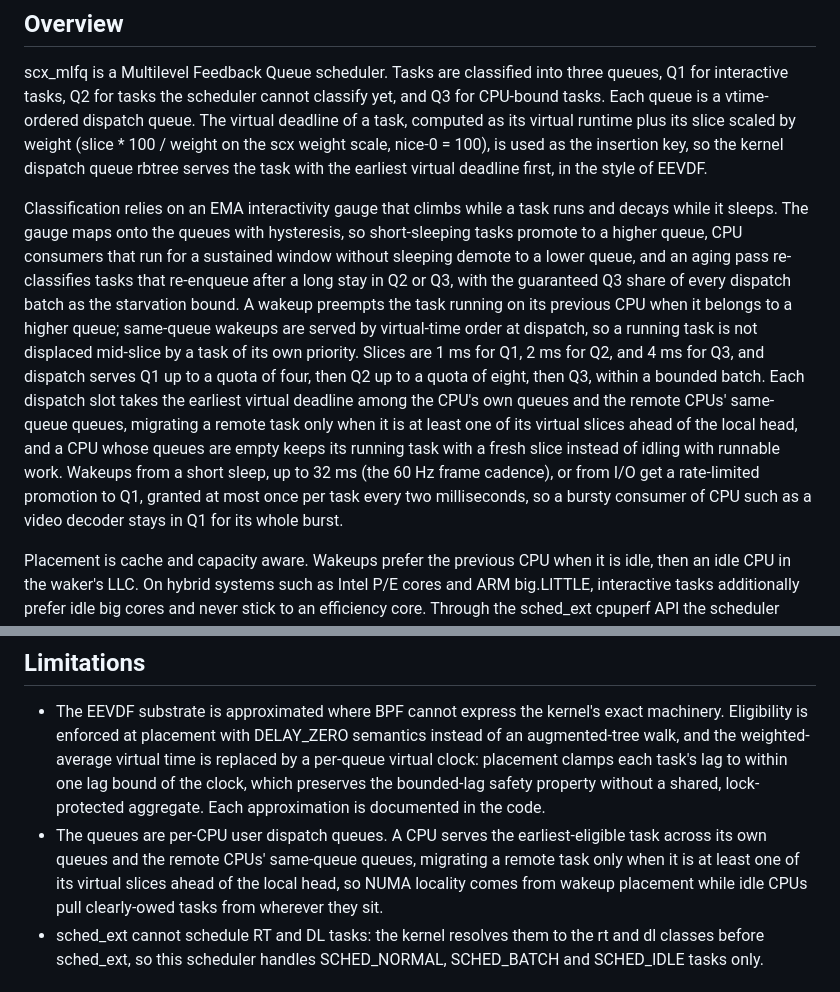
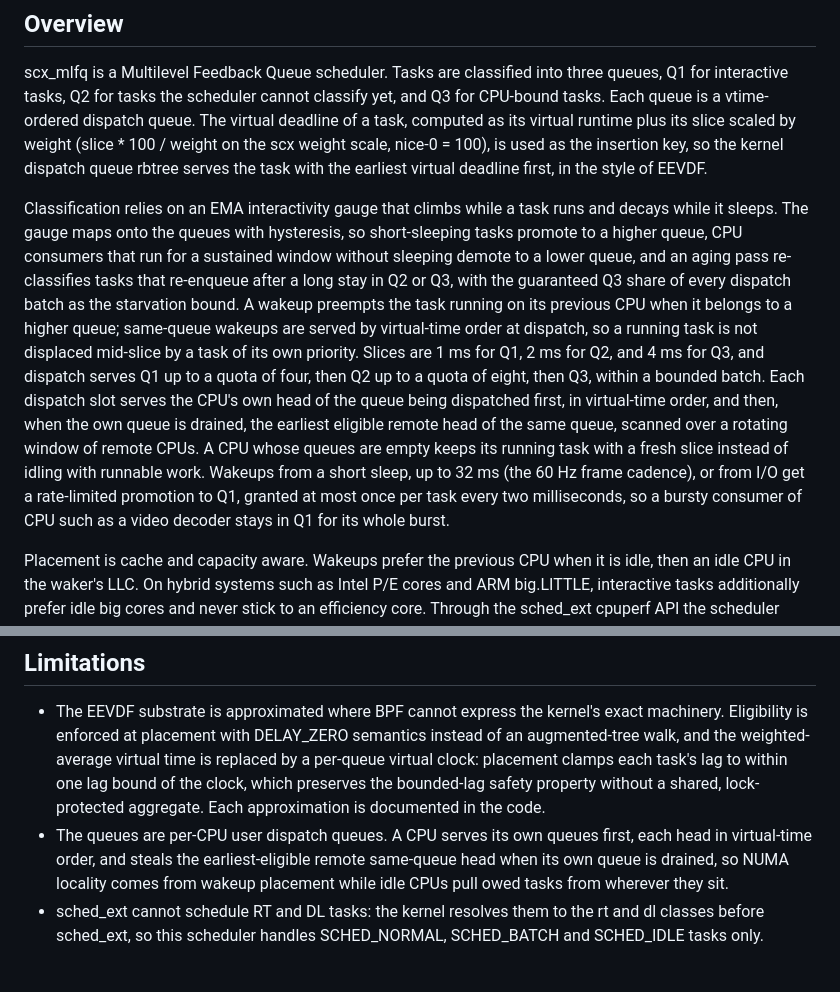
Before and after one commit to galpt/scx_mlfq, a Markdown page: scx/README.md, 2 parts joined by grey strips. Drawn GitHub-style.

Commit message:
scx_mlfq: describe the own-first dispatch in the README
The dispatch serves the CPU's own queue head first and steals the
earliest eligible remote same-queue head only when the own queue is
drained; the one-virtual-slice-ahead migration margin no longer exists.
Update the overview and limitations paragraphs to the actual steal
semantics.

Signed-off-by: Galih Tama <galpt@v.recipes>

```diff
--- a/scx/README.md
+++ b/scx/README.md
@@ -6,7 +6,7 @@ This is a single user-defined scheduler used within [`sched_ext`](https://github
 
 scx_mlfq is a Multilevel Feedback Queue scheduler. Tasks are classified into three queues, Q1 for interactive tasks, Q2 for tasks the scheduler cannot classify yet, and Q3 for CPU-bound tasks. Each queue is a vtime-ordered dispatch queue. The virtual deadline of a task, computed as its virtual runtime plus its slice scaled by weight (slice * 100 / weight on the scx weight scale, nice-0 = 100), is used as the insertion key, so the kernel dispatch queue rbtree serves the task with the earliest virtual deadline first, in the style of EEVDF.
 
-Classification relies on an EMA interactivity gauge that climbs while a task runs and decays while it sleeps. The gauge maps onto the queues with hysteresis, so short-sleeping tasks promote to a higher queue, CPU consumers that run for a sustained window without sleeping demote to a lower queue, and an aging pass re-classifies tasks that re-enqueue after a long stay in Q2 or Q3, with the guaranteed Q3 share of every dispatch batch as the starvation bound. A wakeup preempts the task running on its previous CPU when it belongs to a higher queue; same-queue wakeups are served by virtual-time order at dispatch, so a running task is not displaced mid-slice by a task of its own priority. Slices are 1 ms for Q1, 2 ms for Q2, and 4 ms for Q3, and dispatch serves Q1 up to a quota of four, then Q2 up to a quota of eight, then Q3, within a bounded batch. Each dispatch slot takes the earliest virtual deadline among the CPU's own queues and the remote CPUs' same-queue queues, migrating a remote task only when it is at least one of its virtual slices ahead of the local head, and a CPU whose queues are empty keeps its running task with a fresh slice instead of idling with runnable work. Wakeups from a short sleep, up to 32 ms (the 60 Hz frame cadence), or from I/O get a rate-limited promotion to Q1, granted at most once per task every two milliseconds, so a bursty consumer of CPU such as a video decoder stays in Q1 for its whole burst.
+Classification relies on an EMA interactivity gauge that climbs while a task runs and decays while it sleeps. The gauge maps onto the queues with hysteresis, so short-sleeping tasks promote to a higher queue, CPU consumers that run for a sustained window without sleeping demote to a lower queue, and an aging pass re-classifies tasks that re-enqueue after a long stay in Q2 or Q3, with the guaranteed Q3 share of every dispatch batch as the starvation bound. A wakeup preempts the task running on its previous CPU when it belongs to a higher queue; same-queue wakeups are served by virtual-time order at dispatch, so a running task is not displaced mid-slice by a task of its own priority. Slices are 1 ms for Q1, 2 ms for Q2, and 4 ms for Q3, and dispatch serves Q1 up to a quota of four, then Q2 up to a quota of eight, then Q3, within a bounded batch. Each dispatch slot serves the CPU's own head of the queue being dispatched first, in virtual-time order, and then, when the own queue is drained, the earliest eligible remote head of the same queue, scanned over a rotating window of remote CPUs. A CPU whose queues are empty keeps its running task with a fresh slice instead of idling with runnable work. Wakeups from a short sleep, up to 32 ms (the 60 Hz frame cadence), or from I/O get a rate-limited promotion to Q1, granted at most once per task every two milliseconds, so a bursty consumer of CPU such as a video decoder stays in Q1 for its whole burst.
 
 Placement is cache and capacity aware. Wakeups prefer the previous CPU when it is idle, then an idle CPU in the waker's LLC. On hybrid systems such as Intel P/E cores and ARM big.LITTLE, interactive tasks additionally prefer idle big cores and never stick to an efficiency core. Through the sched_ext cpuperf API the scheduler raises the schedutil performance target to its maximum for interactive tasks; other tasks leave the frequency to the kernel's governor.
 
@@ -21,7 +21,7 @@ The scheduler is deliberately knob-free. The scheduling constants default to com
 ## Limitations
 
 - The EEVDF substrate is approximated where BPF cannot express the kernel's exact machinery. Eligibility is enforced at placement with DELAY_ZERO semantics instead of an augmented-tree walk, and the weighted-average virtual time is replaced by a per-queue virtual clock: placement clamps each task's lag to within one lag bound of the clock, which preserves the bounded-lag safety property without a shared, lock-protected aggregate. Each approximation is documented in the code.
-- The queues are per-CPU user dispatch queues. A CPU serves the earliest-eligible task across its own queues and the remote CPUs' same-queue queues, migrating a remote task only when it is at least one of its virtual slices ahead of the local head, so NUMA locality comes from wakeup placement while idle CPUs pull clearly-owed tasks from wherever they sit.
+- The queues are per-CPU user dispatch queues. A CPU serves its own queues first, each head in virtual-time order, and steals the earliest-eligible remote same-queue head when its own queue is drained, so NUMA locality comes from wakeup placement while idle CPUs pull owed tasks from wherever they sit.
 - sched_ext cannot schedule RT and DL tasks: the kernel resolves them to the rt and dl classes before sched_ext, so this scheduler handles SCHED_NORMAL, SCHED_BATCH and SCHED_IDLE tasks only.
 
 ## Status
```
